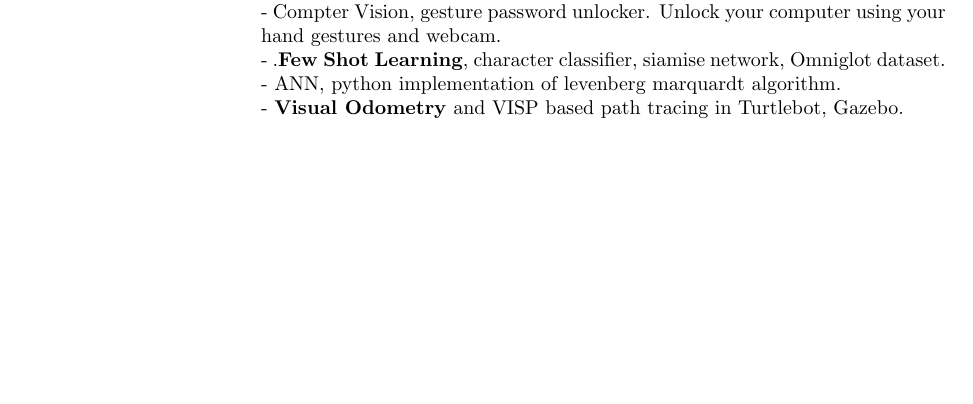
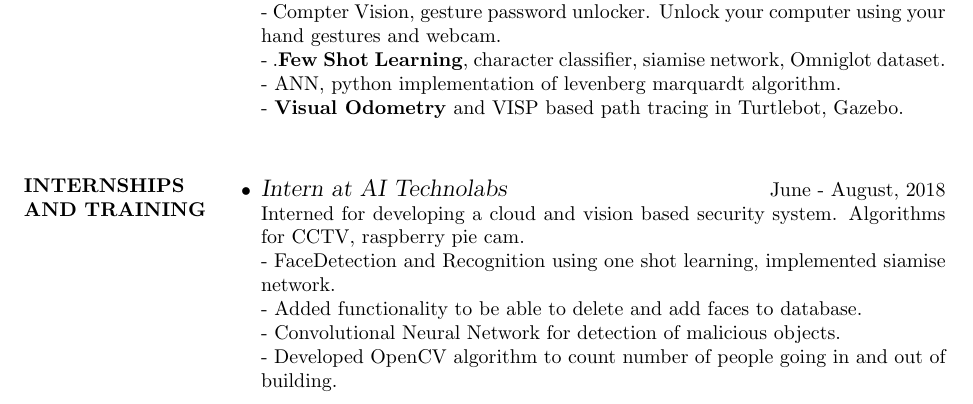
Before and after one commit to AadharT/Resume, a LaTeX CV (myresume.tex): part of page 2 of 2, cut so that both start at the same text, the shorter picture padded with empty space. Compiled offline with pdfLaTeX.

Commit message:
add internship and training

```diff
--- a/myresume.tex
+++ b/myresume.tex
@@ -62,5 +62,14 @@ SSC & Apeejay, Sheikh Sarai & CBSE & 2014 & 10 GPA\\
 	\end{enumerate}
 
 
+\section{INTERNSHIPS AND TRAINING} \begin{itemize}
+ \item{\large{\sl Intern at AI Technolabs}}\hfill June - August, 2018 \\
+ 	Interned for developing a cloud and vision based security system. Algorithms for CCTV, raspberry pie cam.\\
+	- FaceDetection and Recognition using one shot learning, implemented siamise network.\\
+	- Added functionality to be able to delete and add faces to database.\\
+	- Convolutional Neural Network for detection of malicious objects.\\
+	- Developed OpenCV algorithm to count number of people going in and out of building.\\
+ \end{itemize}
+
 \end{resume}
 \end{document}
```
Also changed, not shown: 2 other files.
